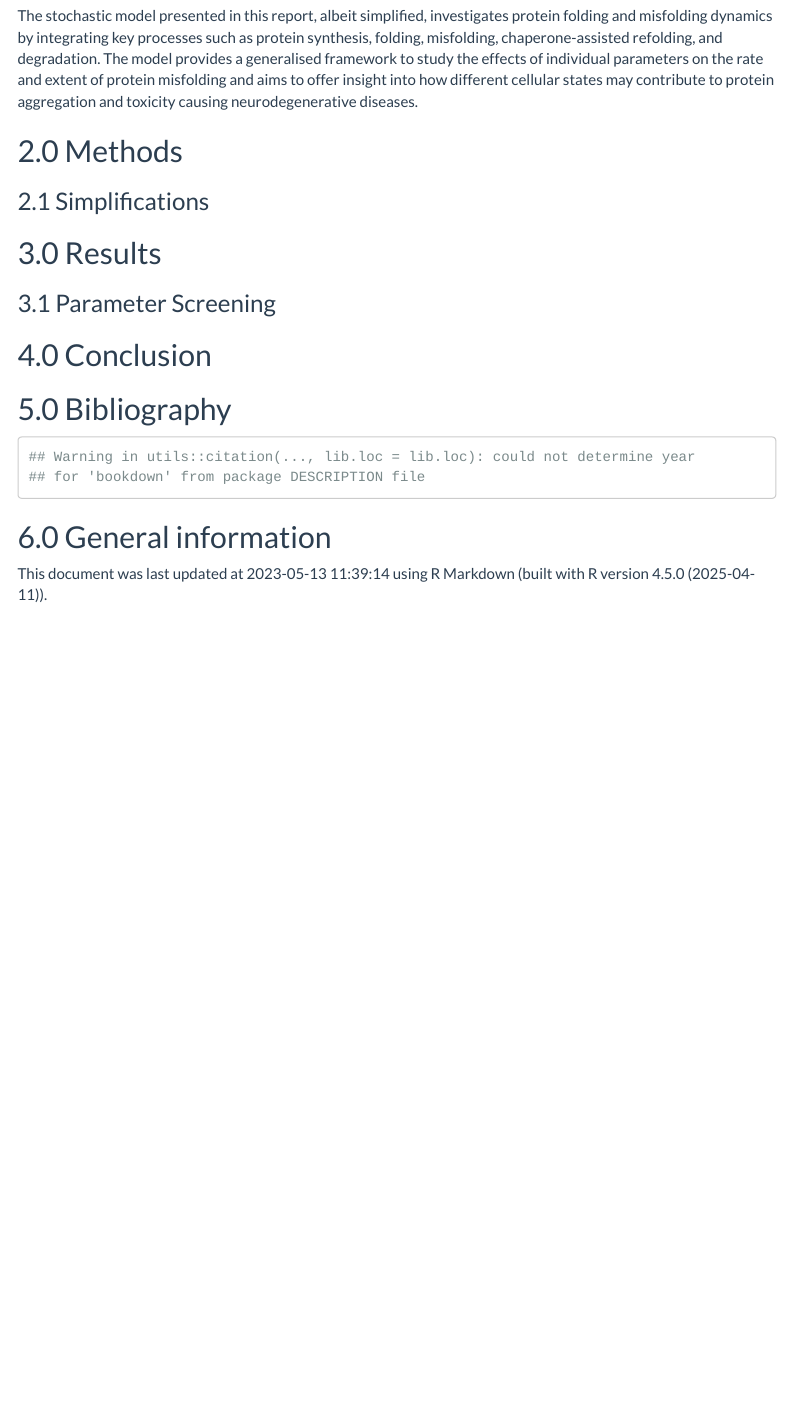
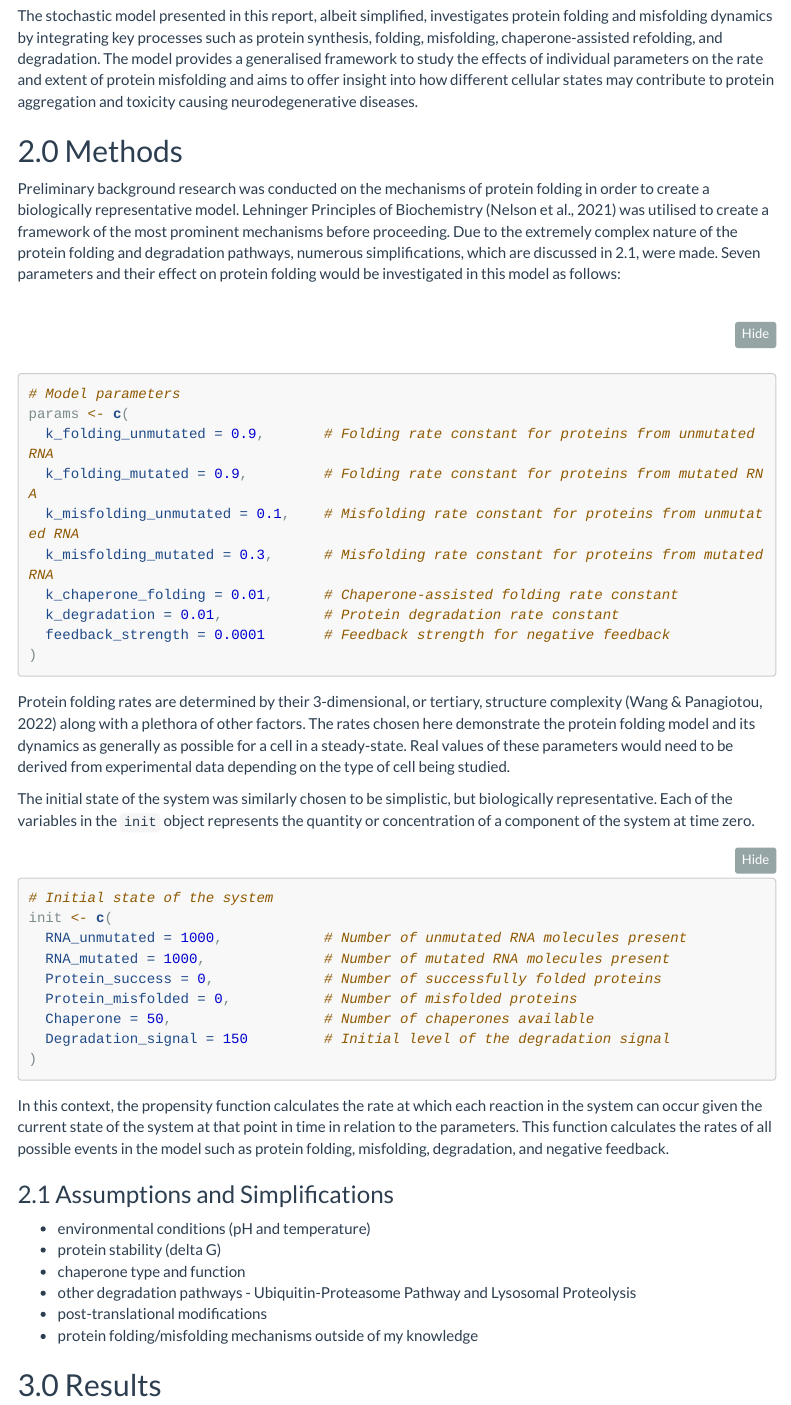
Before and after one commit to ChetanRaval/QBIO7004_IBM, an R Markdown document (report/QBIO7004_Chetan_Raval_Report.Rmd): the page in a window 1100 px wide, from 660 px down. Rendered offline with R 4.5, knitr and Pandoc, with nearby package versions; menus at the side of the page are left out; long lines of code are wrapped.

Commit message:
updated rmd with methods

````diff
--- a/report/QBIO7004_Chetan_Raval_Report.Rmd
+++ b/report/QBIO7004_Chetan_Raval_Report.Rmd
@@ -14,12 +14,12 @@ output:
       code_folding: show
       fig_caption: TRUE
       always_allow_html: TRUE
-      bibliography: ../references/packages.bib # this contains the references used in this document (exported from Zotero in bibtex format)
+      bibliography: ../references/references.bib # this contains the references used in this document (exported from Zotero in bibtex format)
 link-citations: TRUE
 ---
 
 ```{r setup, include=FALSE}
-knitr::opts_chunk$set(echo = TRUE)
+knitr::opts_chunk$set(echo = TRUE, eval = FALSE)
 
 packages_required <- c("bookdown", "tidyverse", "adaptivetau", "lhs")
 not_installed <- packages_required[!(packages_required %in% installed.packages()[ , "Package"])]
@@ -42,9 +42,43 @@ In these scenarios, computational models serve as indispensable tools to investi
 The stochastic model presented in this report, albeit simplified, investigates protein folding and misfolding dynamics by integrating key processes such as protein synthesis, folding, misfolding, chaperone-assisted refolding, and degradation. The model provides a generalised framework to study the effects of individual parameters on the rate and extent of protein misfolding and aims to offer insight into how different cellular states may contribute to protein aggregation and toxicity causing neurodegenerative diseases.
 
 ## 2.0 Methods
+Preliminary background research was conducted on the mechanisms of protein folding in order to create a biologically representative model. Lehninger Principles of Biochemistry (Nelson et al., 2021) was utilised to create a framework of the most prominent mechanisms before proceeding. Due to the extremely complex nature of the protein folding and degradation pathways, numerous simplifications, which are discussed in 2.1, were made. Seven parameters and their effect on protein folding would be investigated in this model as follows:
+```{r}
+# Model parameters
+params <- c(
+  k_folding_unmutated = 0.9,       # Folding rate constant for proteins from unmutated RNA
+  k_folding_mutated = 0.9,         # Folding rate constant for proteins from mutated RNA
+  k_misfolding_unmutated = 0.1,    # Misfolding rate constant for proteins from unmutated RNA
+  k_misfolding_mutated = 0.3,      # Misfolding rate constant for proteins from mutated RNA
+  k_chaperone_folding = 0.01,      # Chaperone-assisted folding rate constant
+  k_degradation = 0.01,            # Protein degradation rate constant
+  feedback_strength = 0.0001       # Feedback strength for negative feedback
+)
+```
+Protein folding rates are determined by their 3-dimensional, or tertiary, structure complexity (Wang & Panagiotou, 2022) along with a plethora of other factors. The rates chosen here demonstrate the protein folding model and its dynamics as generally as possible for a cell in a steady-state. Real values of these parameters would need to be derived from experimental data depending on the type of cell being studied.
 
+The initial state of the system was similarly chosen to be simplistic, but biologically representative. Each of the variables in the `init` object represents the quantity or concentration of a component of the system at time zero.
+```{r}
+# Initial state of the system
+init <- c(
+  RNA_unmutated = 1000,            # Number of unmutated RNA molecules present
+  RNA_mutated = 1000,              # Number of mutated RNA molecules present
+  Protein_success = 0,             # Number of successfully folded proteins
+  Protein_misfolded = 0,           # Number of misfolded proteins
+  Chaperone = 50,                  # Number of chaperones available
+  Degradation_signal = 150         # Initial level of the degradation signal
+)
+```
+In this context, the propensity function calculates the rate at which each reaction in the system can occur given the current state of the system at that point in time in relation to the parameters. This function calculates the rates of all possible events in the model such as protein folding, misfolding, degradation, and negative feedback.
 
-### 2.1 Simplifications
+### 2.1 Assumptions and Simplifications
+
+- environmental conditions (pH and temperature)
+- protein stability (delta G)
+- chaperone type and function
+- other degradation pathways - Ubiquitin-Proteasome Pathway and Lysosomal Proteolysis
+- post-translational modifications
+- protein folding/misfolding mechanisms outside of my knowledge
 
 ## 3.0 Results
 
````
Also changed, not shown: code/protein_model.R (+18 -7 lines), figs/model_dynamics.png (added), references/references.bib (renamed from references/packages.bib), report/QBIO7004_Chetan_Raval_Report.html.
